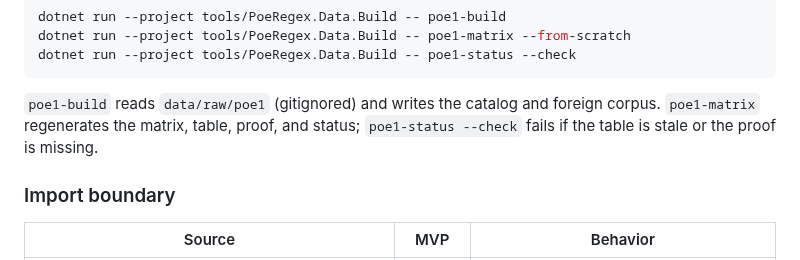
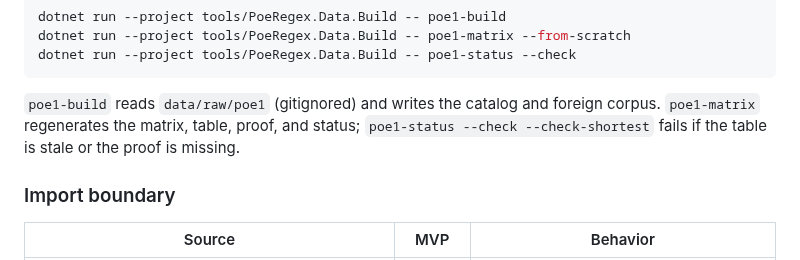
Before and after one commit to ransagy/poe-regex, a Markdown page: docs/POE1-SCOPE.md, the part around the change. GitHub-like rendering.

Commit message:
Clarify PoE1 status check command

```diff
--- a/docs/POE1-SCOPE.md
+++ b/docs/POE1-SCOPE.md
@@ -225,7 +225,7 @@ dotnet run --project tools/PoeRegex.Data.Build -- poe1-status --check
 
 `poe1-build` reads `data/raw/poe1` (gitignored) and writes the catalog and
 foreign corpus. `poe1-matrix` regenerates the matrix, table, proof, and status;
-`poe1-status --check` fails if the table is stale or the proof is missing.
+`poe1-status --check --check-shortest` fails if the table is stale or the proof is missing.
 
 ### Import boundary
 
```
